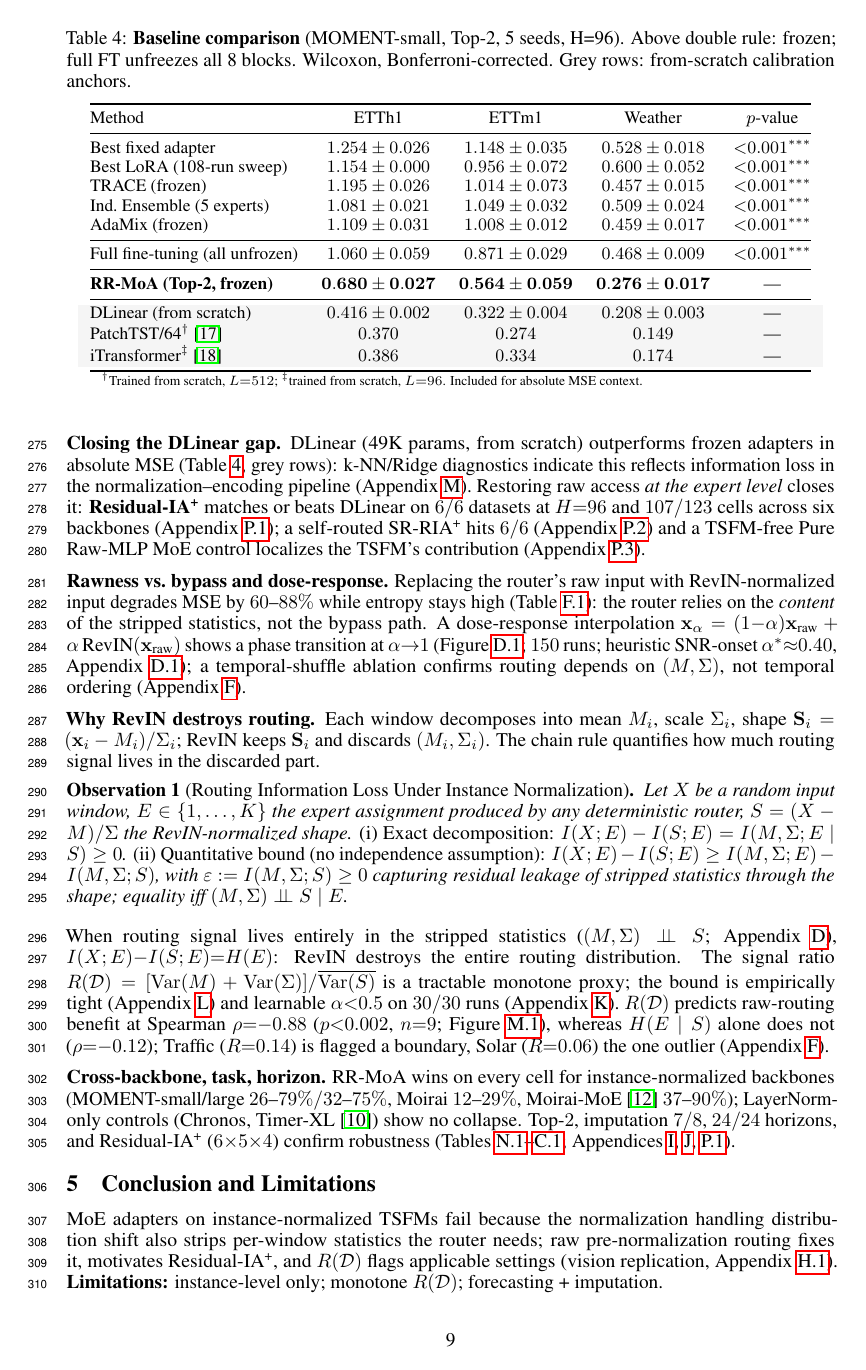
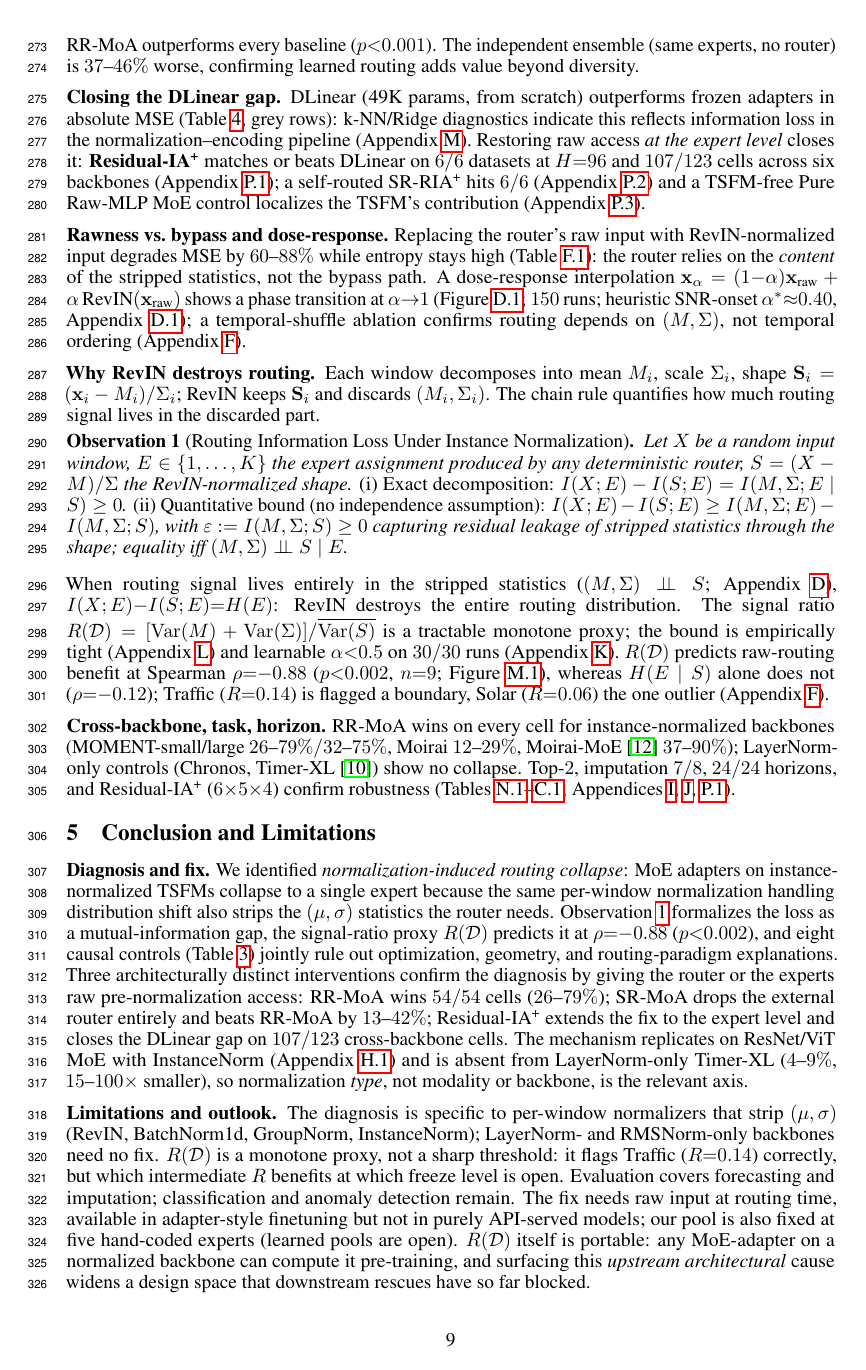
Before and after one commit to henryph24/neuralips26, a LaTeX paper (main.tex): page 9 of 48 before the commit and page 9 of 49 after it. Compiled offline with pdfLaTeX.

Commit message:
docs(conclusion): expand Conclusion+Limitations and rebalance figures
Conclusion was a single 4-line paragraph squeezed onto page 9, disproportional to the rest of the paper. Expanded to two substantive paragraphs (Diagnosis and fix; Limitations and outlook) covering the three architectural fixes (RR-MoA 54/54, SR-MoA +13-42%, Residual-IA+ 107/123), modality + Timer-XL controls, R(D) scope, evaluation gap, and the upstream-cause framing.

Made room by relocating fig:trajectory (Per-step routing / gradient trajectory) from main body into Appendix G.2 AdaMix Implementation Details, where it lives naturally alongside the AdaMix details. All four cross-references (intro, main-body Remark, Corollary in proofs, plus a new pointer in fig:causal_contrast caption) renumber to Figure G.1 cleanly. Also nudged fig:causal_contrast 0.62 -> 0.60 columnwidth.

Body still ends on page 9; verify.py 107/107 pass; build clean.

Entire-Checkpoint: d80e18be84c7

```diff
--- a/main.tex
+++ b/main.tex
@@ -565,11 +556,13 @@ When routing signal lives entirely in the stripped statistics ($(M,\Sigma)\perp\
 
 {\looseness=-1 \textbf{Cross-backbone, task, horizon.}\label{sec:cross_backbone}\label{sec:topk} RR-MoA wins on every cell for instance-normalized backbones (MOMENT-small/large $26$--$79\%/32$--$75\%$, Moirai $12$--$29\%$, Moirai-MoE~\citep{liu2025moiraimoe} $37$--$90\%$); LayerNorm-only controls (Chronos, Timer-XL~\citep{liu2025timerxl}) show no collapse. Top-$2$, imputation $7/8$, $24/24$ horizons, and Residual-IA\textsuperscript{+} ($6{\times}5{\times}4$) confirm robustness (Tables~\ref{tab:cross_backbone}--\ref{tab:horizon}; Appendices~\ref{app:topk},~\ref{app:imputation},~\ref{app:gate_pathology}).}
 
-\vspace{-0.6em}
+\vspace{-0.5em}
 \section{Conclusion and Limitations}
-\vspace{-0.6em}
-
-MoE adapters on instance-normalized TSFMs fail because the normalization handling distribution shift also strips per-window statistics the router needs; raw pre-normalization routing fixes it, motivates Residual-IA\textsuperscript{+}, and $R(\mathcal{D})$ flags applicable settings (vision replication, Appendix~\ref{app:vision_moe}). \textbf{Limitations:} instance-level only; monotone $R(\mathcal{D})$; forecasting + imputation.\label{page:end_main}
+\vspace{-0.4em}
+
+\textbf{Diagnosis and fix.} We identified \emph{normalization-induced routing collapse}: MoE adapters on instance-normalized TSFMs collapse to a single expert because the same per-window normalization handling distribution shift also strips the $(\mu,\sigma)$ statistics the router needs. Observation~\ref{thm:mi_decomp} formalizes the loss as a mutual-information gap, the signal-ratio proxy $R(\mathcal{D})$ predicts it at $\rho{=}{-}0.88$ ($p{<}0.002$), and eight causal controls (Table~\ref{tab:causal_controls}) jointly rule out optimization, geometry, and routing-paradigm explanations. Three architecturally distinct interventions confirm the diagnosis by giving the router or the experts raw pre-normalization access: RR-MoA wins $54/54$ cells ($26$--$79\%$); SR-MoA drops the external router entirely and beats RR-MoA by $13$--$42\%$; Residual-IA\textsuperscript{+} extends the fix to the expert level and closes the DLinear gap on $107/123$ cross-backbone cells. The mechanism replicates on ResNet/ViT MoE with InstanceNorm (Appendix~\ref{app:vision_moe}) and is absent from LayerNorm-only Timer-XL ($4$--$9\%$, $15$--$100{\times}$ smaller), so normalization \emph{type}, not modality or backbone, is the relevant axis.
+
+\textbf{Limitations and outlook.} The diagnosis is specific to per-window normalizers that strip $(\mu,\sigma)$ (RevIN, BatchNorm1d, GroupNorm, InstanceNorm); LayerNorm- and RMSNorm-only backbones need no fix. $R(\mathcal{D})$ is a monotone proxy, not a sharp threshold: it flags Traffic ($R{=}0.14$) correctly, but which intermediate $R$ benefits at which freeze level is open. Evaluation covers forecasting and imputation; classification and anomaly detection remain. The fix needs raw input at routing time, available in adapter-style finetuning but not in purely API-served models; our pool is also fixed at five hand-coded experts (learned pools are open). $R(\mathcal{D})$ itself is portable: any MoE-adapter on a normalized backbone can compute it pre-training, and surfacing this \emph{upstream architectural} cause widens a design space that downstream rescues have so far blocked.\label{page:end_main}
 \bibliographystyle{plainnat}
 \begin{thebibliography}{20}
 
```
Also changed, not shown: main.tex (21 more changed lines).
